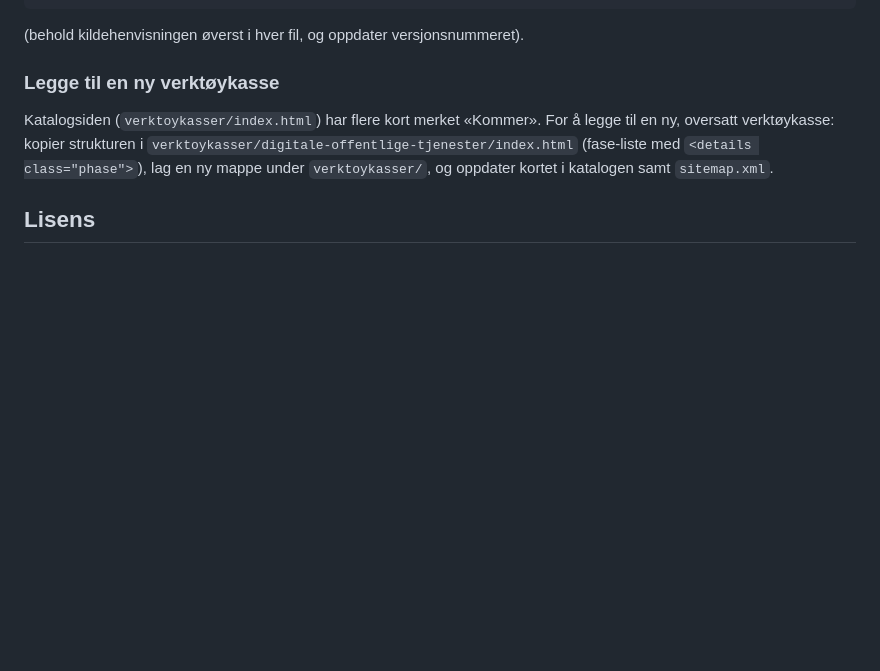
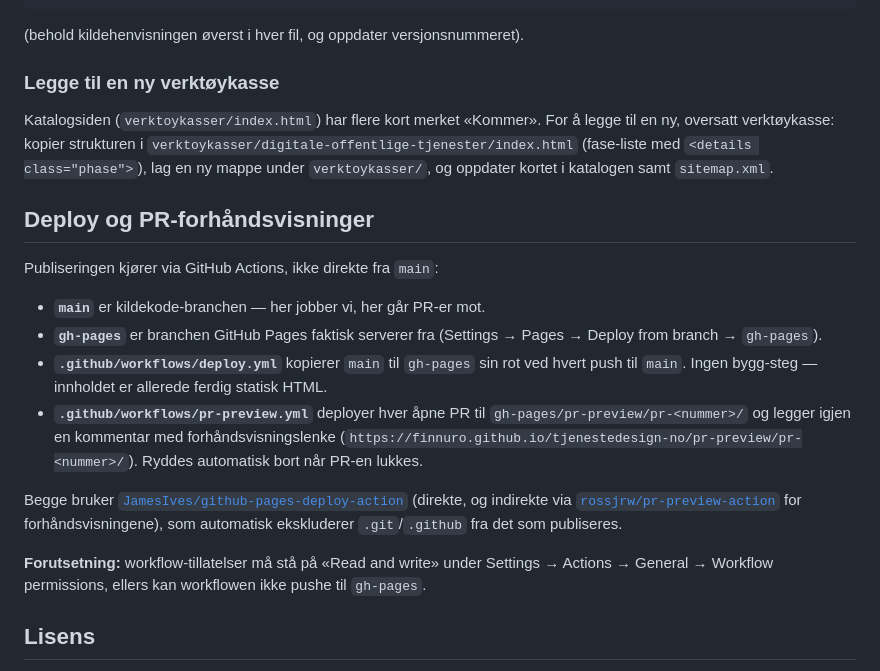
Before and after one commit to FinnurO/tjenestedesign-no, a Markdown page: README.md, the part around the change. Drawn GitHub-style; blank space fills up the shorter version.

Commit message:
Dokumenter deploy-oppsettet og PR-forhåndsvisninger i README
Co-Authored-By: Claude Sonnet 5 <noreply@anthropic.com>

```diff
--- a/README.md
+++ b/README.md
@@ -94,6 +94,30 @@ For å legge til en ny, oversatt verktøykasse: kopier strukturen i
 `<details class="phase">`), lag en ny mappe under `verktoykasser/`, og
 oppdater kortet i katalogen samt `sitemap.xml`.
 
+## Deploy og PR-forhåndsvisninger
+
+Publiseringen kjører via GitHub Actions, ikke direkte fra `main`:
+
+- **`main`** er kildekode-branchen — her jobber vi, her går PR-er mot.
+- **`gh-pages`** er branchen GitHub Pages faktisk serverer fra (Settings →
+  Pages → Deploy from branch → `gh-pages`).
+- **`.github/workflows/deploy.yml`** kopierer `main` til `gh-pages` sin
+  rot ved hvert push til `main`. Ingen bygg-steg — innholdet er allerede
+  ferdig statisk HTML.
+- **`.github/workflows/pr-preview.yml`** deployer hver åpne PR til
+  `gh-pages/pr-preview/pr-<nummer>/` og legger igjen en kommentar med
+  forhåndsvisningslenke (`https://finnuro.github.io/tjenestedesign-no/pr-preview/pr-<nummer>/`).
+  Ryddes automatisk bort når PR-en lukkes.
+
+Begge bruker [`JamesIves/github-pages-deploy-action`](https://github.com/JamesIves/github-pages-deploy-action)
+(direkte, og indirekte via [`rossjrw/pr-preview-action`](https://github.com/rossjrw/pr-preview-action)
+for forhåndsvisningene), som automatisk ekskluderer `.git`/`.github` fra
+det som publiseres.
+
+**Forutsetning:** workflow-tillatelser må stå på «Read and write» under
+Settings → Actions → General → Workflow permissions, ellers kan
+workflowen ikke pushe til `gh-pages`.
+
 ## Lisens
 
 Innholdet er lisensiert under **CC BY-SA 3.0 IGO** — samme lisens som OECD
```
